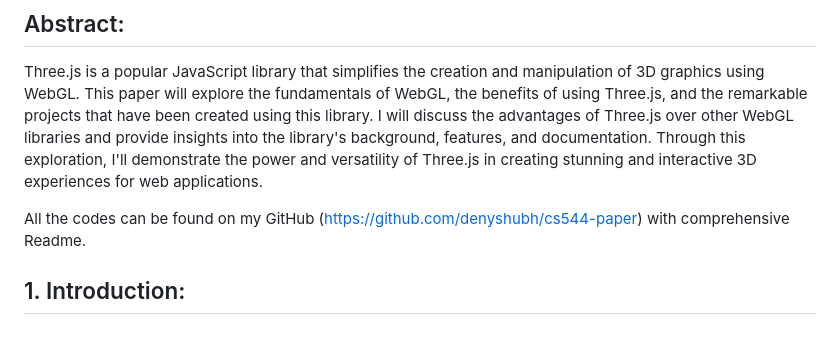
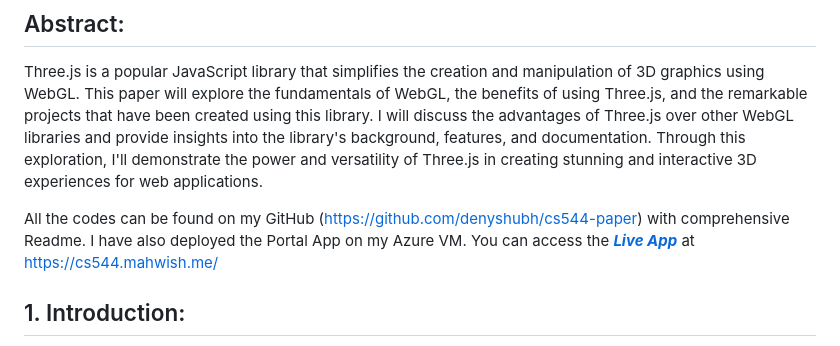
Before and after one commit to denyshubh/cs544-paper, a Markdown page: Paper.md, the part around the change. Drawn GitHub-style.

````diff
--- a/Paper.md
+++ b/Paper.md
@@ -4,6 +4,7 @@
 Three.js is a popular JavaScript library that simplifies the creation and manipulation of 3D graphics using WebGL. This paper will explore the fundamentals of WebGL, the benefits of using Three.js, and the remarkable projects that have been created using this library. I will discuss the advantages of Three.js over other WebGL libraries and provide insights into the library's background, features, and documentation. Through this exploration, I'll demonstrate the power and versatility of Three.js in creating stunning and interactive 3D experiences for web applications.
 
 All the codes can be found on my GitHub (https://github.com/denyshubh/cs544-paper) with comprehensive Readme.
+I have also deployed the Portal App on my Azure VM. You can access the  ***[Live App](https://cs544.mahwish.me/.)*** at https://cs544.mahwish.me/
 
 ## 1. Introduction:
 The growing demand for immersive and interactive web experiences has led developers to seek out tools that can simplify the process of creating 3D graphics. **WebGL**, a JavaScript API for rendering 2D and 3D graphics within compatible web browsers, has emerged as a powerful solution. **```However, the complexity of working with shaders, matrices, and other low-level aspects of WebGL can be challenging for many developers.```**
````
